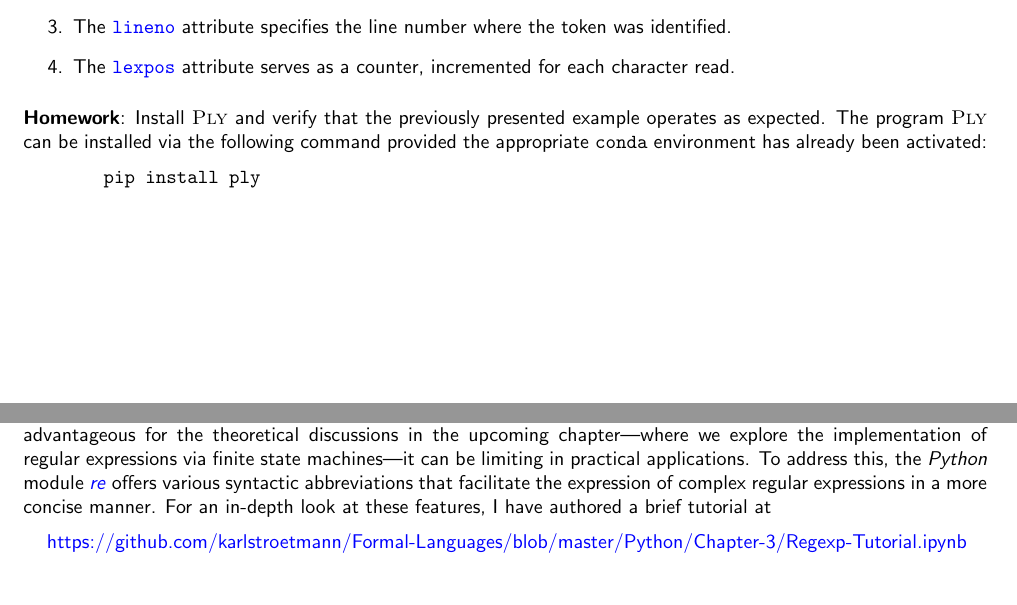
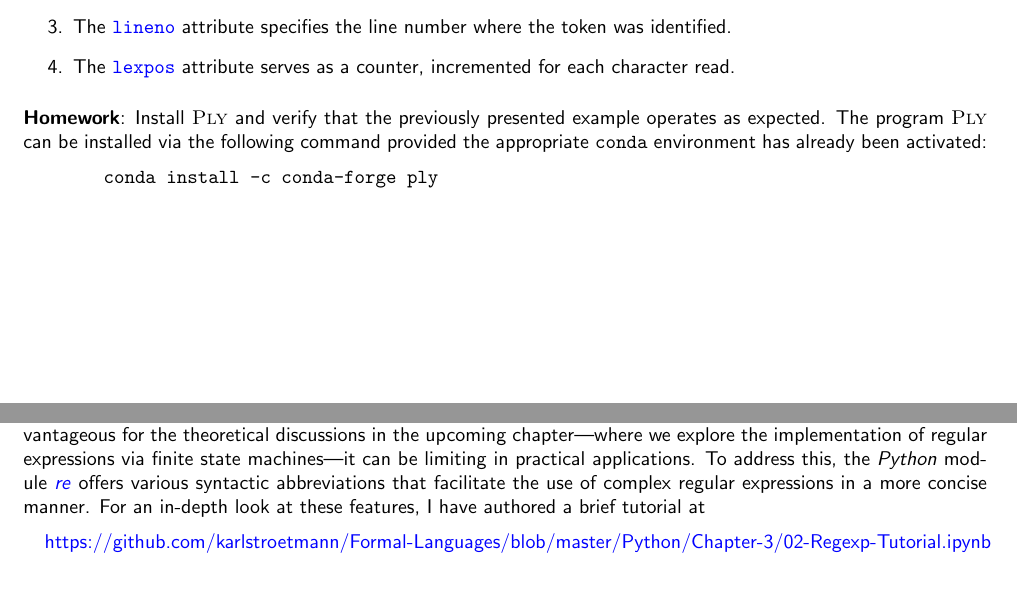
Before and after one commit to karlstroetmann/Formal-Languages, a LaTeX thesis (Lecture-Notes/formal-languages.tex, which reads Lecture-Notes/ply-lex.tex): two parts of pages 19 and 20 of 199, joined at a grey line, cut so that both start at the same text. Compiled offline with pdfLaTeX.

Commit message:
renaming

```diff
--- a/Lecture-Notes/ply-lex.tex
+++ b/Lecture-Notes/ply-lex.tex
@@ -248,7 +248,7 @@ The program \textsc{Ply} can be installed via the following command provided the
 environment has already been activated:
 \\[0.2cm]
 \hspace*{1.3cm}
-\texttt{pip install ply}
+\texttt{conda install -c conda-forge ply}
 \pagebreak
 
 \section{The Syntax of Regular Expressions in \textsl{Python}}
@@ -256,11 +256,11 @@ In the preceding chapter, we introduced regular expressions using a minimalistic
 is advantageous for the theoretical discussions in the upcoming chapter---where we explore the implementation of
 regular expressions via finite state machines---it can be limiting in practical applications. To address this,
 the \textsl{Python} module \blue{\textsl{re}} offers various syntactic abbreviations that facilitate the
-expression of complex regular expressions in a more concise manner. For an in-depth look at these features, I
+use of complex regular expressions in a more concise manner. For an in-depth look at these features, I
 have authored a brief tutorial at
 \\[0.2cm]
 \hspace*{0.3cm}
-\href{https://github.com/karlstroetmann/Formal-Languages/blob/master/Python/Chapter-3/Regexp-Tutorial.ipynb}{https://github.com/karlstroetmann/Formal-Languages/blob/master/Python/Chapter-3/Regexp-Tutorial.ipynb}
+\href{https://github.com/karlstroetmann/Formal-Languages/blob/master/Python/Chapter-3/02-Regexp-Tutorial.ipynb}{https://github.com/karlstroetmann/Formal-Languages/blob/master/Python/Chapter-3/02-Regexp-Tutorial.ipynb}
 \\[0.2cm]
 that focuses on the key aspects of the \texttt{re} module's regular expressions. For an interactive experience,
 it is advisable to consult this tutorial directly.
```
Also changed, not shown: Lecture-Notes/ply-lex.tex (2 more changed lines), 5 other files.
